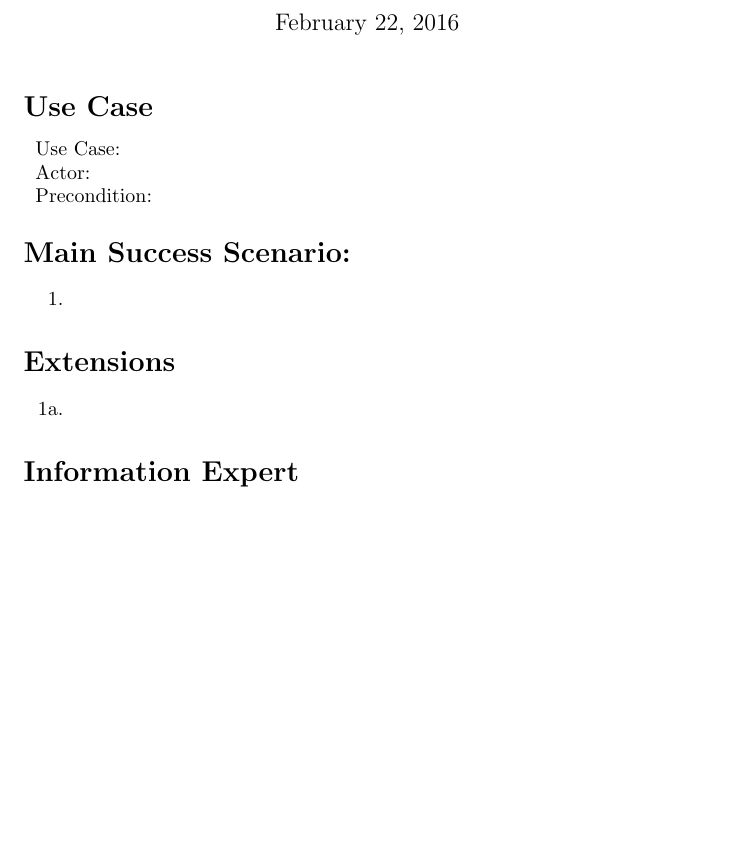
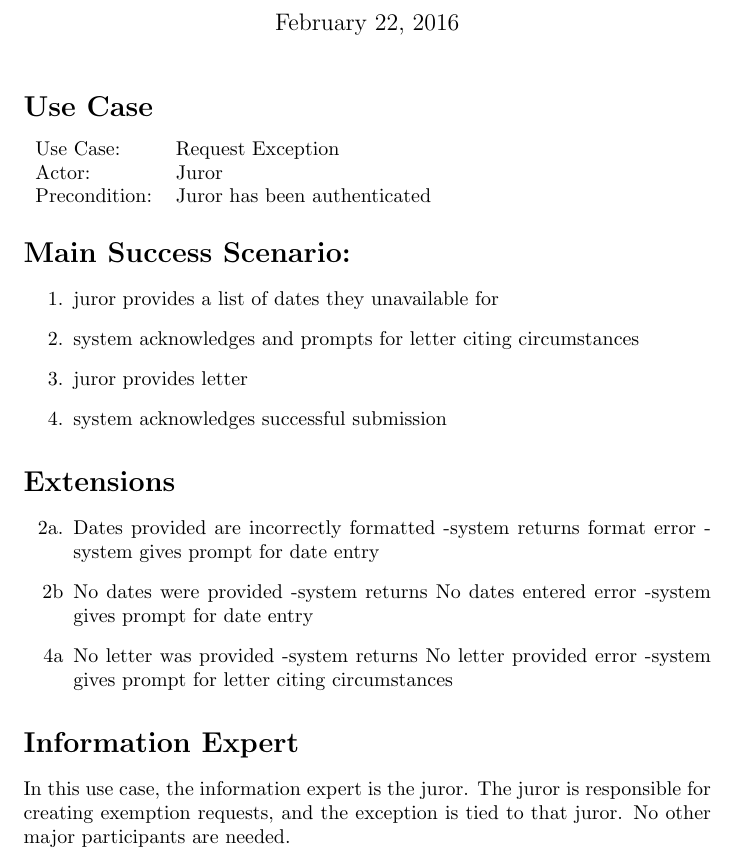
Before and after one commit to adamhammes/cs362, a LaTeX problem sheet (homework/homework-1/use-case-elaboration/request-exemption.tex): part of the page, cut so that both start at the same text, the shorter picture padded with empty space. Compiled offline with pdfLaTeX.

Commit message:
closed #6

```diff
--- a/homework/homework-1/use-case-elaboration/request-exemption.tex
+++ b/homework/homework-1/use-case-elaboration/request-exemption.tex
@@ -10,22 +10,34 @@
 
 \section*{Use Case}
 \begin{tabular}{l l}
-  Use Case:     & \\
-  Actor:        & \\
-  Precondition: & \\
+  Use Case:     & Request Exception            \\
+  Actor:        & Juror                        \\
+  Precondition: & Juror has been authenticated \\
 \end{tabular}
 
 \section*{Main Success Scenario:}
 \begin{enumerate}
-  \item
+  \item juror provides a list of dates they unavailable for
+  \item system acknowledges and prompts for letter citing circumstances
+  \item juror provides letter
+  \item system acknowledges successful submission
 \end{enumerate}
 
 \section*{Extensions}
 \begin{itemize}
-  \item [1a.]
+  \item [2a.] Dates provided are incorrectly formatted
+        -system returns format error
+        -system gives prompt for date entry
+  \item [2b] No dates were provided
+        -system returns No dates entered error
+        -system gives prompt for date entry
+  \item [4a] No letter was provided
+        -system returns No letter provided error
+        -system gives prompt for letter citing circumstances
 
 \end{itemize}
 
 \section*{Information Expert}
+In this use case, the information expert is the juror. The juror is responsible for creating exemption requests, and the exception is tied to that juror. No other major participants are needed.
 
 \end{document}
```
